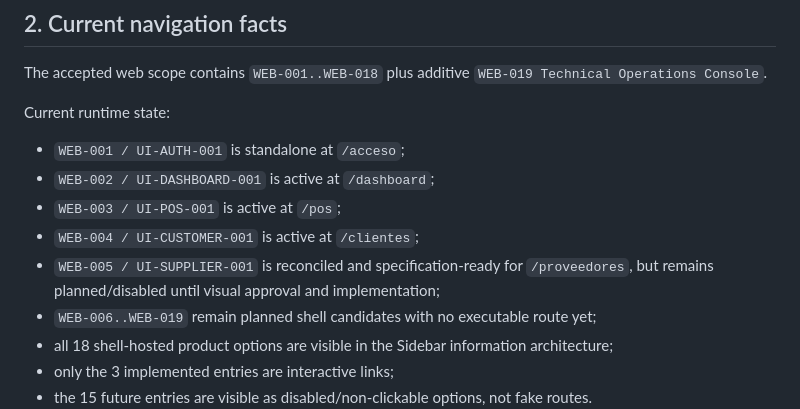
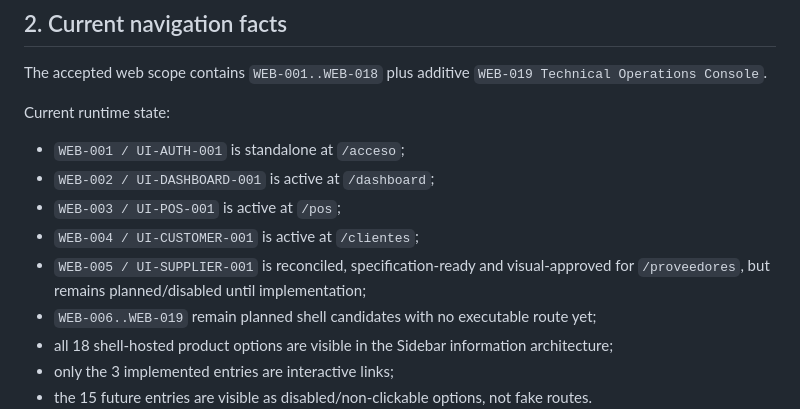
Before and after one commit to LuisHdezE/efactura, a Markdown page: documentation/ui/WEBAPP_NAVIGATION_MAP.md, the part around the change. Drawn GitHub-style.

Commit message:
docs(webapp): mark supplier visual baseline approved in navigation map

```diff
--- a/documentation/ui/WEBAPP_NAVIGATION_MAP.md
+++ b/documentation/ui/WEBAPP_NAVIGATION_MAP.md
@@ -18,7 +18,7 @@ Current runtime state:
 - `WEB-002 / UI-DASHBOARD-001` is active at `/dashboard`;
 - `WEB-003 / UI-POS-001` is active at `/pos`;
 - `WEB-004 / UI-CUSTOMER-001` is active at `/clientes`;
-- `WEB-005 / UI-SUPPLIER-001` is reconciled and specification-ready for `/proveedores`, but remains planned/disabled until visual approval and implementation;
+- `WEB-005 / UI-SUPPLIER-001` is reconciled, specification-ready and visual-approved for `/proveedores`, but remains planned/disabled until implementation;
 - `WEB-006..WEB-019` remain planned shell candidates with no executable route yet;
 - all 18 shell-hosted product options are visible in the Sidebar information architecture;
 - only the 3 implemented entries are interactive links;
```
